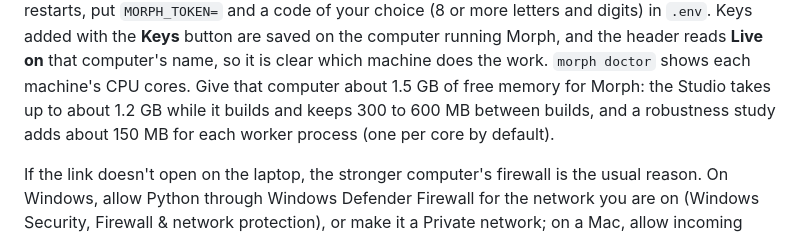
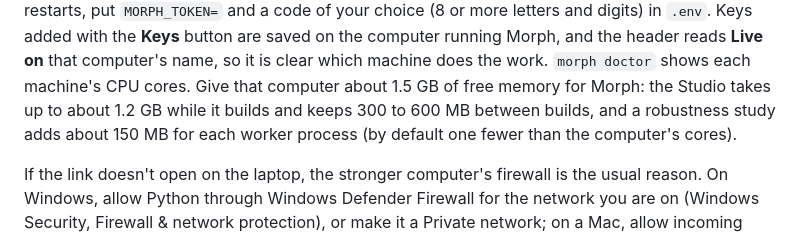
Before and after one commit to jim4226/A16z_Hackathon, a Markdown page: README.md, the part around the change. GitHub-like rendering.

Commit message:
README: a robustness study starts one worker fewer than the cores, not one per core
The memory note added to the remote section said a study runs one worker process per core by default. It runs one
fewer than the cores (robust.default_workers), so the memory it adds is about 150 MB times that.

Co-Authored-By: Claude Opus 5.5 <noreply@anthropic.com>
Claude-Session: https://claude.ai/code/session_019pzXz3e7KdUtoZFx4mrtrs

```diff
--- a/README.md
+++ b/README.md
@@ -138,7 +138,8 @@ code); anyone without the code gets a page asking for it. To keep the same link
 **Keys** button are saved on the computer running Morph, and the header reads **Live on** that
 computer's name, so it is clear which machine does the work. `morph doctor` shows each machine's CPU cores. Give that
 computer about 1.5 GB of free memory for Morph: the Studio takes up to about 1.2 GB while it builds and keeps 300 to
-600 MB between builds, and a robustness study adds about 150 MB for each worker process (one per core by default).
+600 MB between builds, and a robustness study adds about 150 MB for each worker process (by default one fewer than
+the computer's cores).
 
 If the link doesn't open on the laptop, the stronger computer's firewall is the usual reason. On Windows, allow Python
 through Windows Defender Firewall for the network you are on (Windows Security, Firewall & network protection), or
```
